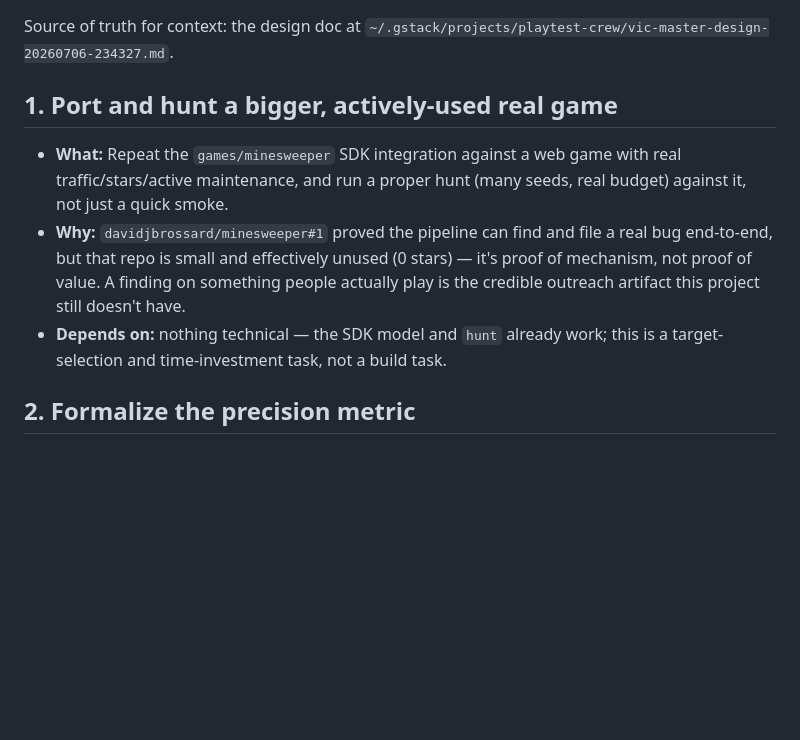
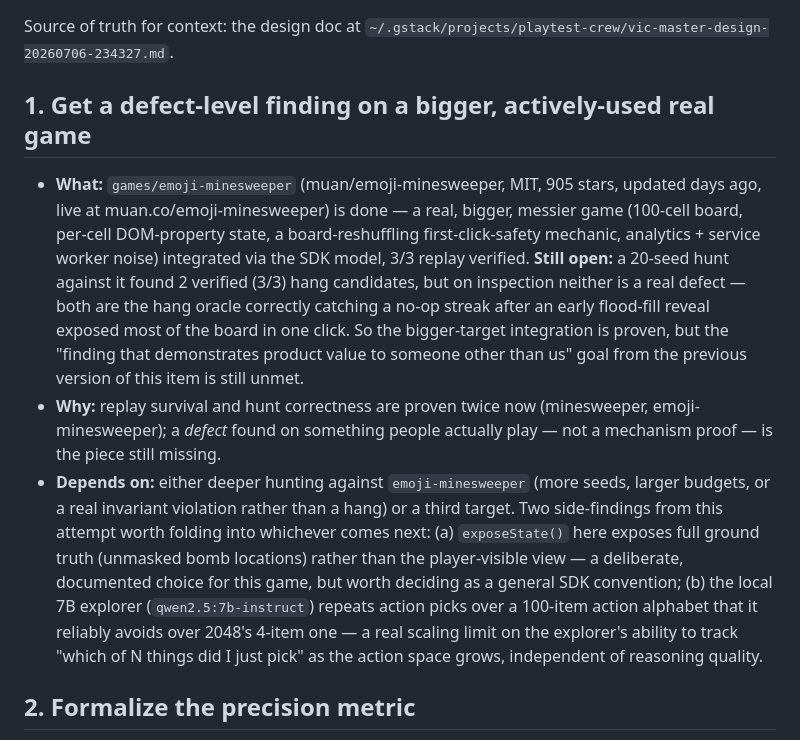
Before and after one commit to vikvic/playtest-crew, a Markdown page: TODOS.md, the part around the change. Rendered like a GitHub page; blank space fills up the shorter version.

Commit message:
data: Design and data updates

```diff
--- a/TODOS.md
+++ b/TODOS.md
@@ -3,18 +3,34 @@
 Source of truth for context: the design doc at
 `~/.gstack/projects/playtest-crew/vic-master-design-20260706-234327.md`.
 
-## 1. Port and hunt a bigger, actively-used real game
-- **What:** Repeat the `games/minesweeper` SDK integration against a web
-  game with real traffic/stars/active maintenance, and run a proper hunt
-  (many seeds, real budget) against it, not just a quick smoke.
-- **Why:** `davidjbrossard/minesweeper#1` proved the pipeline can find and
-  file a real bug end-to-end, but that repo is small and effectively
-  unused (0 stars) — it's proof of mechanism, not proof of value. A
-  finding on something people actually play is the credible outreach
-  artifact this project still doesn't have.
-- **Depends on:** nothing technical — the SDK model and `hunt` already
-  work; this is a target-selection and time-investment task, not a
-  build task.
+## 1. Get a defect-level finding on a bigger, actively-used real game
+- **What:** `games/emoji-minesweeper` (muan/emoji-minesweeper, MIT, 905
+  stars, updated days ago, live at muan.co/emoji-minesweeper) is done —
+  a real, bigger, messier game (100-cell board, per-cell DOM-property
+  state, a board-reshuffling first-click-safety mechanic, analytics +
+  service worker noise) integrated via the SDK model, 3/3 replay
+  verified. **Still open:** a 20-seed hunt against it found 2 verified
+  (3/3) hang candidates, but on inspection neither is a real defect —
+  both are the hang oracle correctly catching a no-op streak after an
+  early flood-fill reveal exposed most of the board in one click. So
+  the bigger-target integration is proven, but the "finding that
+  demonstrates product value to someone other than us" goal from the
+  previous version of this item is still unmet.
+- **Why:** replay survival and hunt correctness are proven twice now
+  (minesweeper, emoji-minesweeper); a *defect* found on something people
+  actually play — not a mechanism proof — is the piece still missing.
+- **Depends on:** either deeper hunting against `emoji-minesweeper`
+  (more seeds, larger budgets, or a real invariant violation rather than
+  a hang) or a third target. Two side-findings from this attempt worth
+  folding into whichever comes next: (a) `exposeState()` here exposes
+  full ground truth (unmasked bomb locations) rather than the
+  player-visible view — a deliberate, documented choice for this game,
+  but worth deciding as a general SDK convention; (b) the local 7B
+  explorer (`qwen2.5:7b-instruct`) repeats action picks over a 100-item
+  action alphabet that it reliably avoids over 2048's 4-item one — a
+  real scaling limit on the explorer's ability to track "which of N
+  things did I just pick" as the action space grows, independent of
+  reasoning quality.
 
 ## 2. Formalize the precision metric
 - **What:** Track "fraction of verified findings a human agrees are real bugs" as a first-class metric alongside replay survival.
```
Also changed, not shown: ROADMAP.md (+20 -4 lines).
